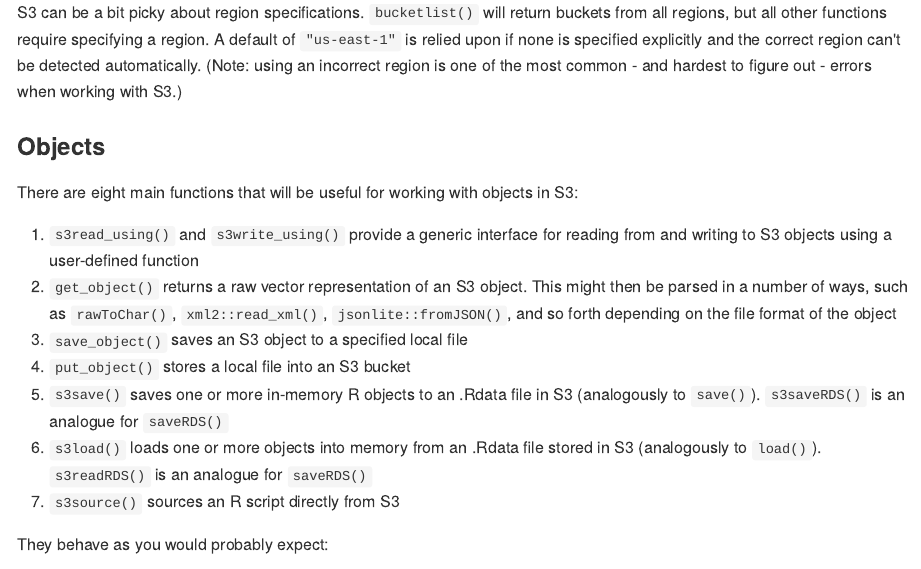
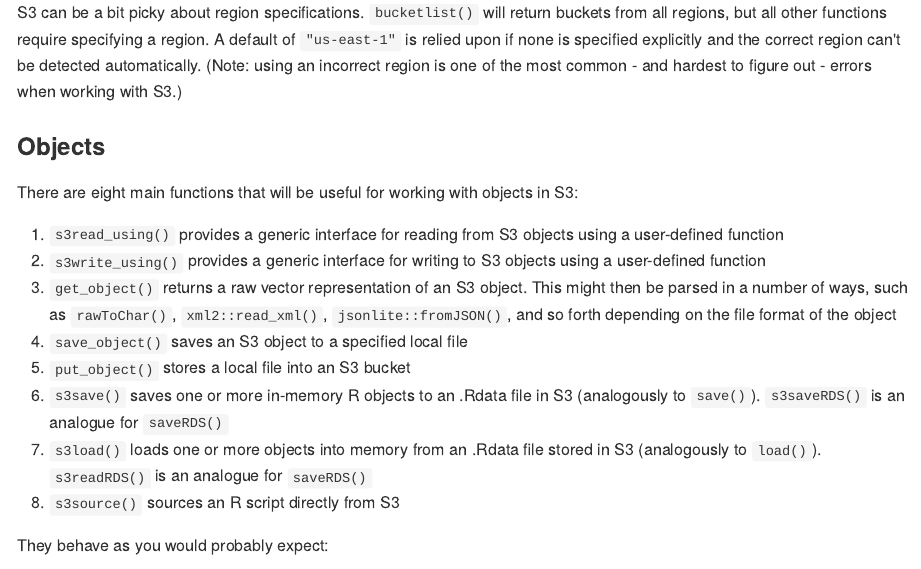
Before and after one commit to cloudyr/aws.s3, an R Markdown document (README.Rmd): the page in a window 1100 px wide, from 1800 px down. The pictures show the output file README.md that the author committed with the source, drawn offline in the style of GitHub; long lines of code are wrapped; badge pictures from the web are left out.

Commit message:
update readme

```diff
--- a/README.Rmd
+++ b/README.Rmd
@@ -71,13 +71,14 @@ S3 can be a bit picky about region specifications. `bucketlist()` will return bu
 
 There are eight main functions that will be useful for working with objects in S3:
 
- 1. `s3read_using()` and `s3write_using()` provide a generic interface for reading from and writing to S3 objects using a user-defined function
- 2. `get_object()` returns a raw vector representation of an S3 object. This might then be parsed in a number of ways, such as `rawToChar()`, `xml2::read_xml()`, `jsonlite::fromJSON()`, and so forth depending on the file format of the object
- 3. `save_object()` saves an S3 object to a specified local file
- 4. `put_object()` stores a local file into an S3 bucket
- 5. `s3save()` saves one or more in-memory R objects to an .Rdata file in S3 (analogously to `save()`). `s3saveRDS()` is an analogue for `saveRDS()`
- 6. `s3load()` loads one or more objects into memory from an .Rdata file stored in S3 (analogously to `load()`). `s3readRDS()` is an analogue for `saveRDS()`
- 7. `s3source()` sources an R script directly from S3
+ 1. `s3read_using()` provides a generic interface for reading from S3 objects using a user-defined function
+ 2. `s3write_using()` provides a generic interface for writing to S3 objects using a user-defined function
+ 3. `get_object()` returns a raw vector representation of an S3 object. This might then be parsed in a number of ways, such as `rawToChar()`, `xml2::read_xml()`, `jsonlite::fromJSON()`, and so forth depending on the file format of the object
+ 4. `save_object()` saves an S3 object to a specified local file
+ 5. `put_object()` stores a local file into an S3 bucket
+ 6. `s3save()` saves one or more in-memory R objects to an .Rdata file in S3 (analogously to `save()`). `s3saveRDS()` is an analogue for `saveRDS()`
+ 7. `s3load()` loads one or more objects into memory from an .Rdata file stored in S3 (analogously to `load()`). `s3readRDS()` is an analogue for `saveRDS()`
+ 8. `s3source()` sources an R script directly from S3
 
 They behave as you would probably expect:
 
```
Also changed, not shown: README.md.
